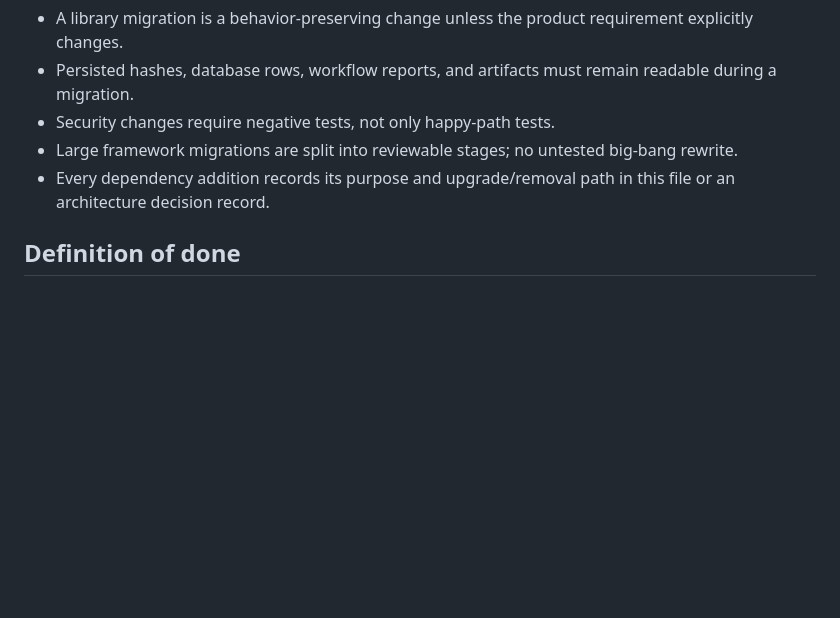
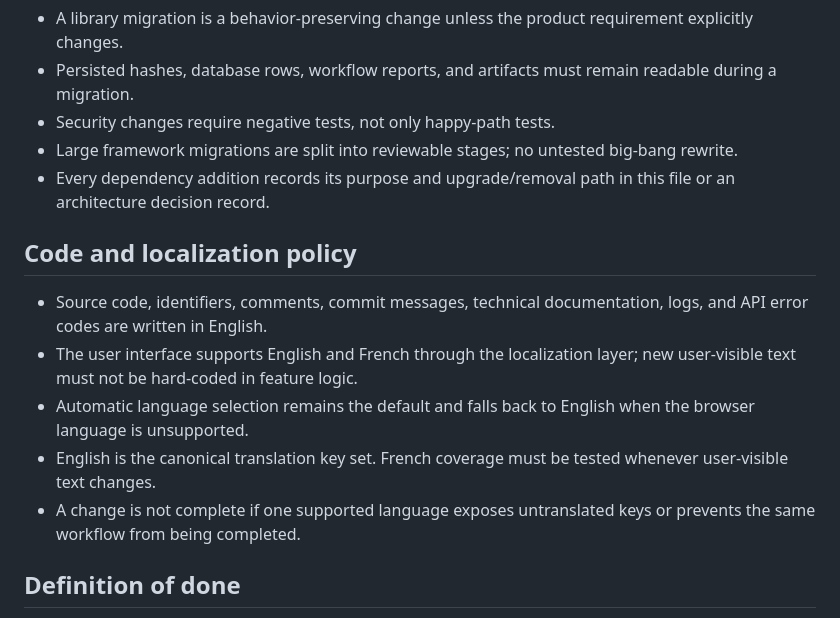
Before and after one commit to K4M1coder/skein, a Markdown page: DEPENDENCY_POLICY.md, the part around the change. Rendered like a GitHub page; blank space fills up the shorter version.

Commit message:
Define English code and bilingual UI policy

```diff
--- a/DEPENDENCY_POLICY.md
+++ b/DEPENDENCY_POLICY.md
@@ -37,6 +37,14 @@ Dependencies are version-bounded, reviewed before upgrades, and never loaded dir
 - Large framework migrations are split into reviewable stages; no untested big-bang rewrite.
 - Every dependency addition records its purpose and upgrade/removal path in this file or an architecture decision record.
 
+## Code and localization policy
+
+- Source code, identifiers, comments, commit messages, technical documentation, logs, and API error codes are written in English.
+- The user interface supports English and French through the localization layer; new user-visible text must not be hard-coded in feature logic.
+- Automatic language selection remains the default and falls back to English when the browser language is unsupported.
+- English is the canonical translation key set. French coverage must be tested whenever user-visible text changes.
+- A change is not complete if one supported language exposes untranslated keys or prevents the same workflow from being completed.
+
 ## Definition of done
 
 A feature is complete only when its implementation, authorization checks, error reporting, automated tests, and operator documentation agree. For workflow execution, a mocked response is not an end-to-end success: the selected model or runtime must execute and produce an inspectable result or an explicit actionable error.
```
